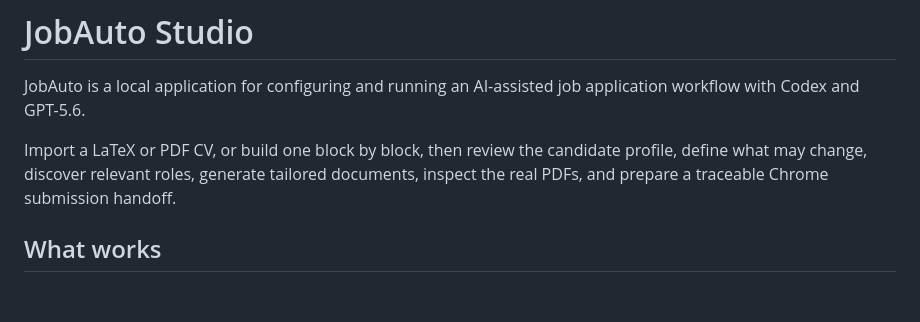
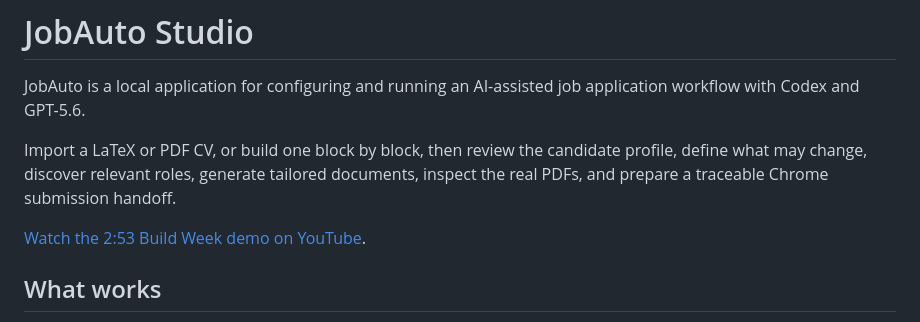
Before and after one commit to Rapha1503/jobauto-studio, a Markdown page: README.md, the part around the change. Drawn GitHub-style; blank space fills up the shorter version.

Commit message:
docs: publish Build Week demo link

```diff
--- a/README.md
+++ b/README.md
@@ -3,6 +3,8 @@
 JobAuto is a local application for configuring and running an AI-assisted job application workflow with Codex and GPT-5.6.
 
 Import a LaTeX or PDF CV, or build one block by block, then review the candidate profile, define what may change, discover relevant roles, generate tailored documents, inspect the real PDFs, and prepare a traceable Chrome submission handoff.
+
+[Watch the 2:53 Build Week demo on YouTube](https://youtu.be/wq0uEt9Gfak).
 
 ## What works
 
```
Also changed, not shown: docs/DEVPOST_DESCRIPTION.md (+1 -1 lines), docs/DEVPOST_SUBMISSION.md (+1 -1 lines).
